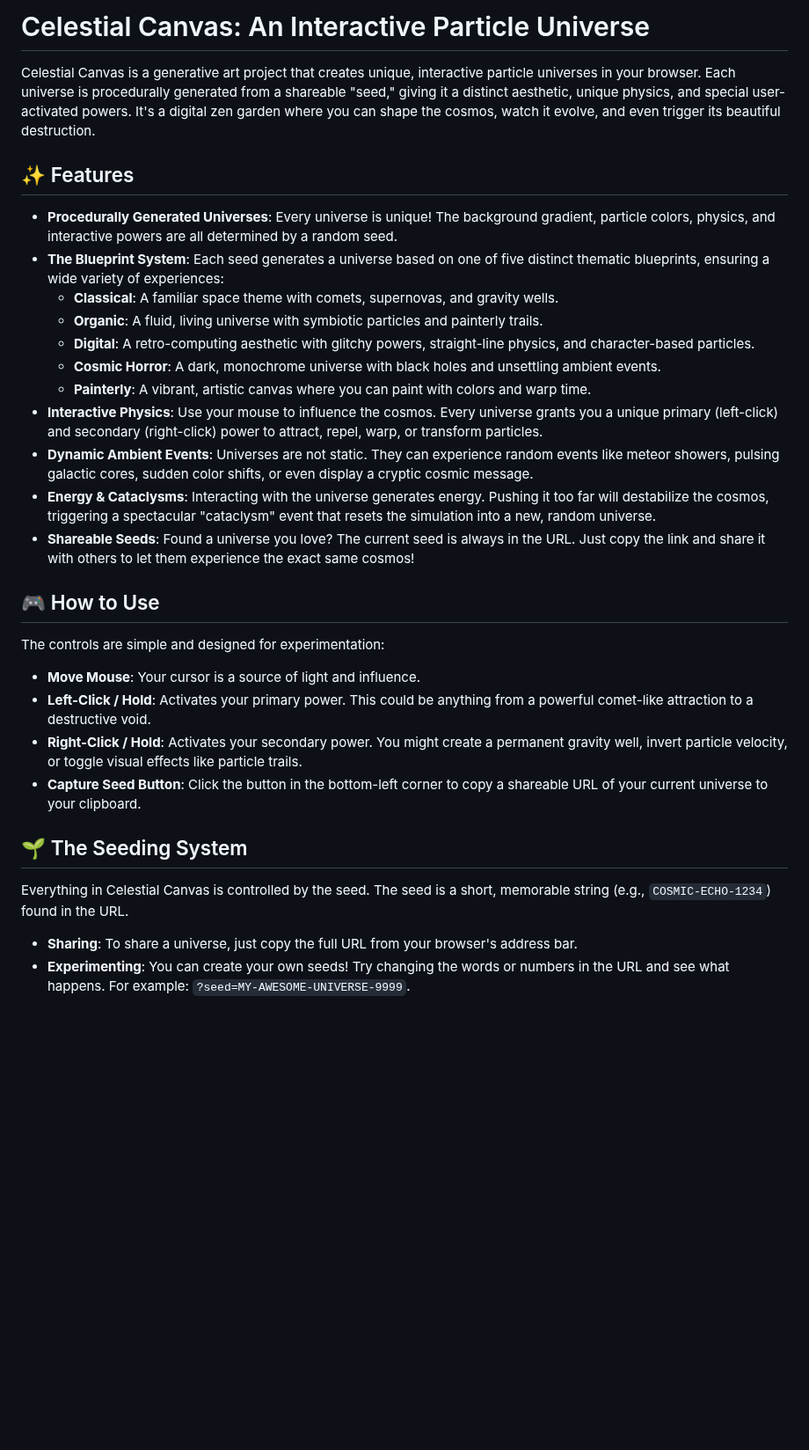
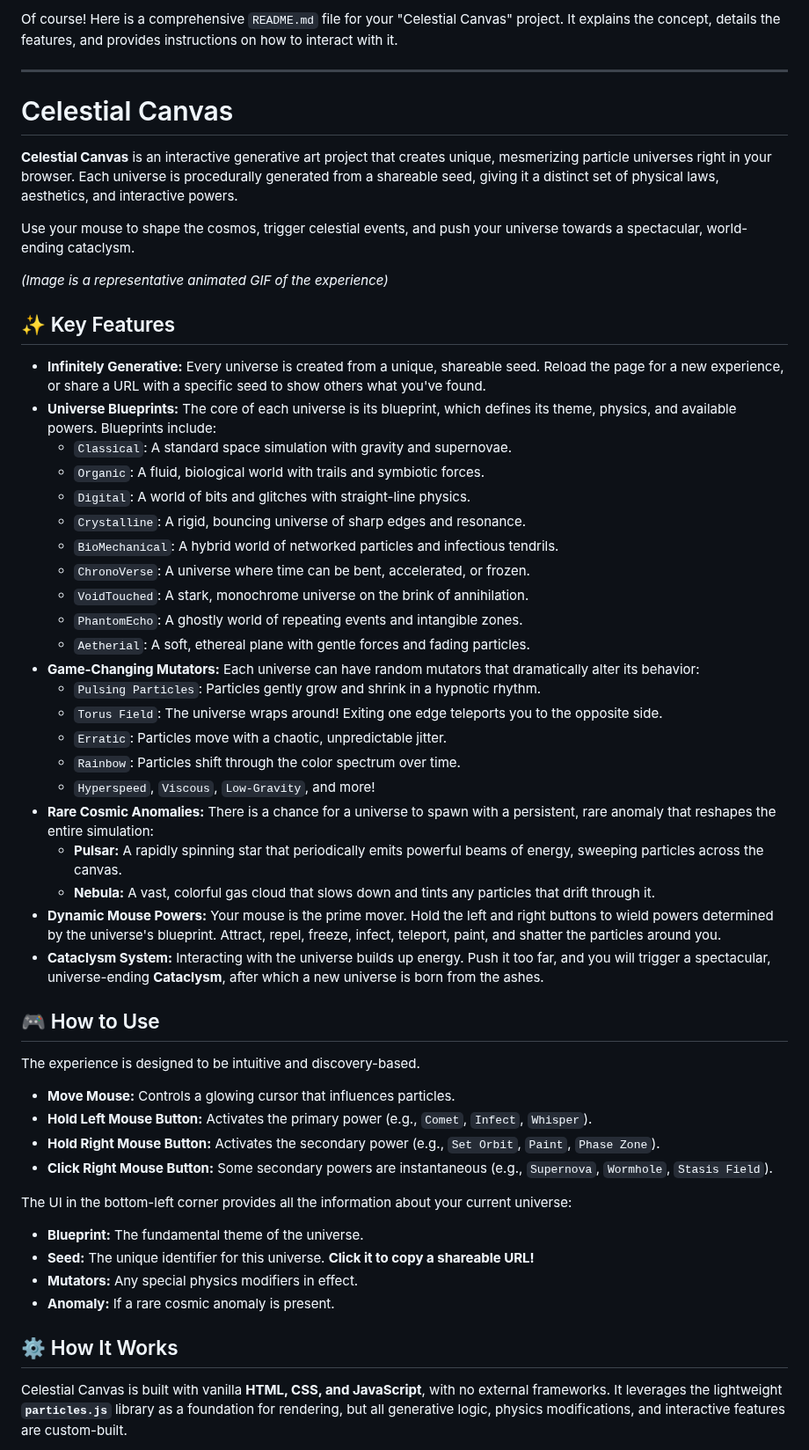
Before and after one commit to NDevTK/Dynamic-Random, a Markdown page: README.md, the part around one of its changes. Shown at 88% size. GitHub-like rendering; blank space fills up the shorter version.

```diff
--- a/README.md
+++ b/README.md
@@ -1,34 +1,57 @@
-# Celestial Canvas: An Interactive Particle Universe
+Of course! Here is a comprehensive `README.md` file for your "Celestial Canvas" project. It explains the concept, details the features, and provides instructions on how to interact with it.
 
-Celestial Canvas is a generative art project that creates unique, interactive particle universes in your browser. Each universe is procedurally generated from a shareable "seed," giving it a distinct aesthetic, unique physics, and special user-activated powers. It's a digital zen garden where you can shape the cosmos, watch it evolve, and even trigger its beautiful destruction.
+---
 
-## ✨ Features
+# Celestial Canvas
 
-*   **Procedurally Generated Universes**: Every universe is unique! The background gradient, particle colors, physics, and interactive powers are all determined by a random seed.
-*   **The Blueprint System**: Each seed generates a universe based on one of five distinct thematic blueprints, ensuring a wide variety of experiences:
-    *   **Classical**: A familiar space theme with comets, supernovas, and gravity wells.
-    *   **Organic**: A fluid, living universe with symbiotic particles and painterly trails.
-    *   **Digital**: A retro-computing aesthetic with glitchy powers, straight-line physics, and character-based particles.
-    *   **Cosmic Horror**: A dark, monochrome universe with black holes and unsettling ambient events.
-    *   **Painterly**: A vibrant, artistic canvas where you can paint with colors and warp time.
-*   **Interactive Physics**: Use your mouse to influence the cosmos. Every universe grants you a unique primary (left-click) and secondary (right-click) power to attract, repel, warp, or transform particles.
-*   **Dynamic Ambient Events**: Universes are not static. They can experience random events like meteor showers, pulsing galactic cores, sudden color shifts, or even display a cryptic cosmic message.
-*   **Energy & Cataclysms**: Interacting with the universe generates energy. Pushing it too far will destabilize the cosmos, triggering a spectacular "cataclysm" event that resets the simulation into a new, random universe.
-*   **Shareable Seeds**: Found a universe you love? The current seed is always in the URL. Just copy the link and share it with others to let them experience the exact same cosmos!
+**Celestial Canvas** is an interactive generative art project that creates unique, mesmerizing particle universes right in your browser. Each universe is procedurally generated from a shareable seed, giving it a distinct set of physical laws, aesthetics, and interactive powers.
+
+Use your mouse to shape the cosmos, trigger celestial events, and push your universe towards a spectacular, world-ending cataclysm.
+
+
+*(Image is a representative animated GIF of the experience)*
+
+## ✨ Key Features
+
+*   **Infinitely Generative:** Every universe is created from a unique, shareable seed. Reload the page for a new experience, or share a URL with a specific seed to show others what you've found.
+*   **Universe Blueprints:** The core of each universe is its blueprint, which defines its theme, physics, and available powers. Blueprints include:
+    *   `Classical`: A standard space simulation with gravity and supernovae.
+    *   `Organic`: A fluid, biological world with trails and symbiotic forces.
+    *   `Digital`: A world of bits and glitches with straight-line physics.
+    *   `Crystalline`: A rigid, bouncing universe of sharp edges and resonance.
+    *   `BioMechanical`: A hybrid world of networked particles and infectious tendrils.
+    *   `ChronoVerse`: A universe where time can be bent, accelerated, or frozen.
+    *   `VoidTouched`: A stark, monochrome universe on the brink of annihilation.
+    *   `PhantomEcho`: A ghostly world of repeating events and intangible zones.
+    *   `Aetherial`: A soft, ethereal plane with gentle forces and fading particles.
+*   **Game-Changing Mutators:** Each universe can have random mutators that dramatically alter its behavior:
+    *   `Pulsing Particles`: Particles gently grow and shrink in a hypnotic rhythm.
+    *   `Torus Field`: The universe wraps around! Exiting one edge teleports you to the opposite side.
+    *   `Erratic`: Particles move with a chaotic, unpredictable jitter.
+    *   `Rainbow`: Particles shift through the color spectrum over time.
+    *   `Hyperspeed`, `Viscous`, `Low-Gravity`, and more!
+*   **Rare Cosmic Anomalies:** There is a chance for a universe to spawn with a persistent, rare anomaly that reshapes the entire simulation:
+    *   **Pulsar:** A rapidly spinning star that periodically emits powerful beams of energy, sweeping particles across the canvas.
+    *   **Nebula:** A vast, colorful gas cloud that slows down and tints any particles that drift through it.
+*   **Dynamic Mouse Powers:** Your mouse is the prime mover. Hold the left and right buttons to wield powers determined by the universe's blueprint. Attract, repel, freeze, infect, teleport, paint, and shatter the particles around you.
+*   **Cataclysm System:** Interacting with the universe builds up energy. Push it too far, and you will trigger a spectacular, universe-ending **Cataclysm**, after which a new universe is born from the ashes.
 
 ## 🎮 How to Use
 
-The controls are simple and designed for experimentation:
+The experience is designed to be intuitive and discovery-based.
 
-*   **Move Mouse**: Your cursor is a source of light and influence.
-*   **Left-Click / Hold**: Activates your primary power. This could be anything from a powerful comet-like attraction to a destructive void.
-*   **Right-Click / Hold**: Activates your secondary power. You might create a permanent gravity well, invert particle velocity, or toggle visual effects like particle trails.
-*   **Capture Seed Button**: Click the button in the bottom-left corner to copy a shareable URL of your current universe to your clipboard.
+*   **Move Mouse:** Controls a glowing cursor that influences particles.
+*   **Hold Left Mouse Button:** Activates the primary power (e.g., `Comet`, `Infect`, `Whisper`).
+*   **Hold Right Mouse Button:** Activates the secondary power (e.g., `Set Orbit`, `Paint`, `Phase Zone`).
+*   **Click Right Mouse Button:** Some secondary powers are instantaneous (e.g., `Supernova`, `Wormhole`, `Stasis Field`).
 
-## 🌱 The Seeding System
+The UI in the bottom-left corner provides all the information about your current universe:
+*   **Blueprint:** The fundamental theme of the universe.
+*   **Seed:** The unique identifier for this universe. **Click it to copy a shareable URL!**
+*   **Mutators:** Any special physics modifiers in effect.
+*   **Anomaly:** If a rare cosmic anomaly is present.
 
-Everything in Celestial Canvas is controlled by the seed. The seed is a short, memorable string (e.g., `COSMIC-ECHO-1234`) found in the URL.
+## ⚙️ How It Works
 
-*   **Sharing**: To share a universe, just copy the full URL from your browser's address bar.
-*   **Experimenting**: You can create your own seeds! Try changing the words or numbers in the URL and see what happens. For example: `?seed=MY-AWESOME-UNIVERSE-9999`.
+Celestial Canvas is built with vanilla **HTML, CSS, and JavaScript**, with no external frameworks. It leverages the lightweight **`particles.js`** library as a foundation for rendering, but all generative logic, physics modifications, and interactive features are custom-built.
 
```
Also changed, not shown: other parts of README.md (+14 -16 lines).
